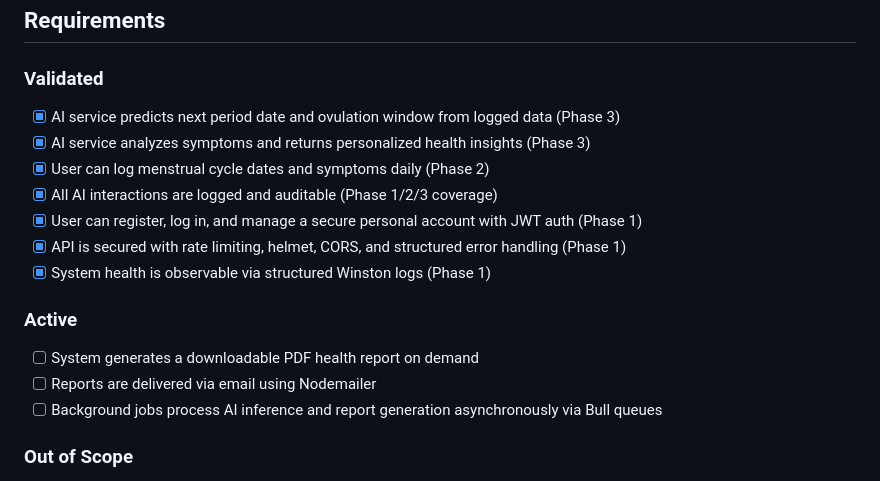
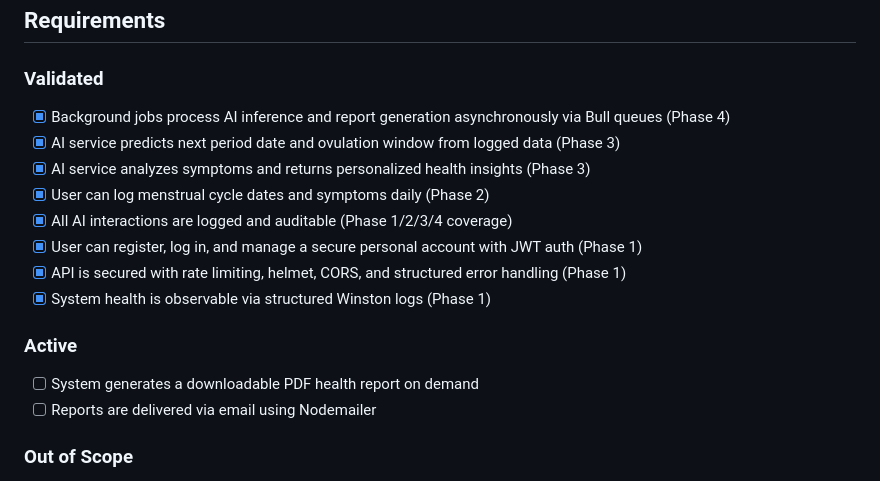
Before and after one commit to ShristiC7/Lunara-AI-, a Markdown page: .planning/PROJECT.md, the part around the change. GitHub-like rendering.

```diff
--- a/.planning/PROJECT.md
+++ b/.planning/PROJECT.md
@@ -12,10 +12,11 @@ An individual woman can log her cycle and symptoms and receive accurate AI-power
 
 ### Validated
 
+- [x] Background jobs process AI inference and report generation asynchronously via Bull queues (Phase 4)
 - [x] AI service predicts next period date and ovulation window from logged data (Phase 3)
 - [x] AI service analyzes symptoms and returns personalized health insights (Phase 3)
 - [x] User can log menstrual cycle dates and symptoms daily (Phase 2)
-- [x] All AI interactions are logged and auditable (Phase 1/2/3 coverage)
+- [x] All AI interactions are logged and auditable (Phase 1/2/3/4 coverage)
 - [x] User can register, log in, and manage a secure personal account with JWT auth (Phase 1)
 - [x] API is secured with rate limiting, helmet, CORS, and structured error handling (Phase 1)
 - [x] System health is observable via structured Winston logs (Phase 1)
@@ -24,7 +25,6 @@ An individual woman can log her cycle and symptoms and receive accurate AI-power
 
 - [ ] System generates a downloadable PDF health report on demand
 - [ ] Reports are delivered via email using Nodemailer
-- [ ] Background jobs process AI inference and report generation asynchronously via Bull queues
 
 ### Out of Scope
 
```
